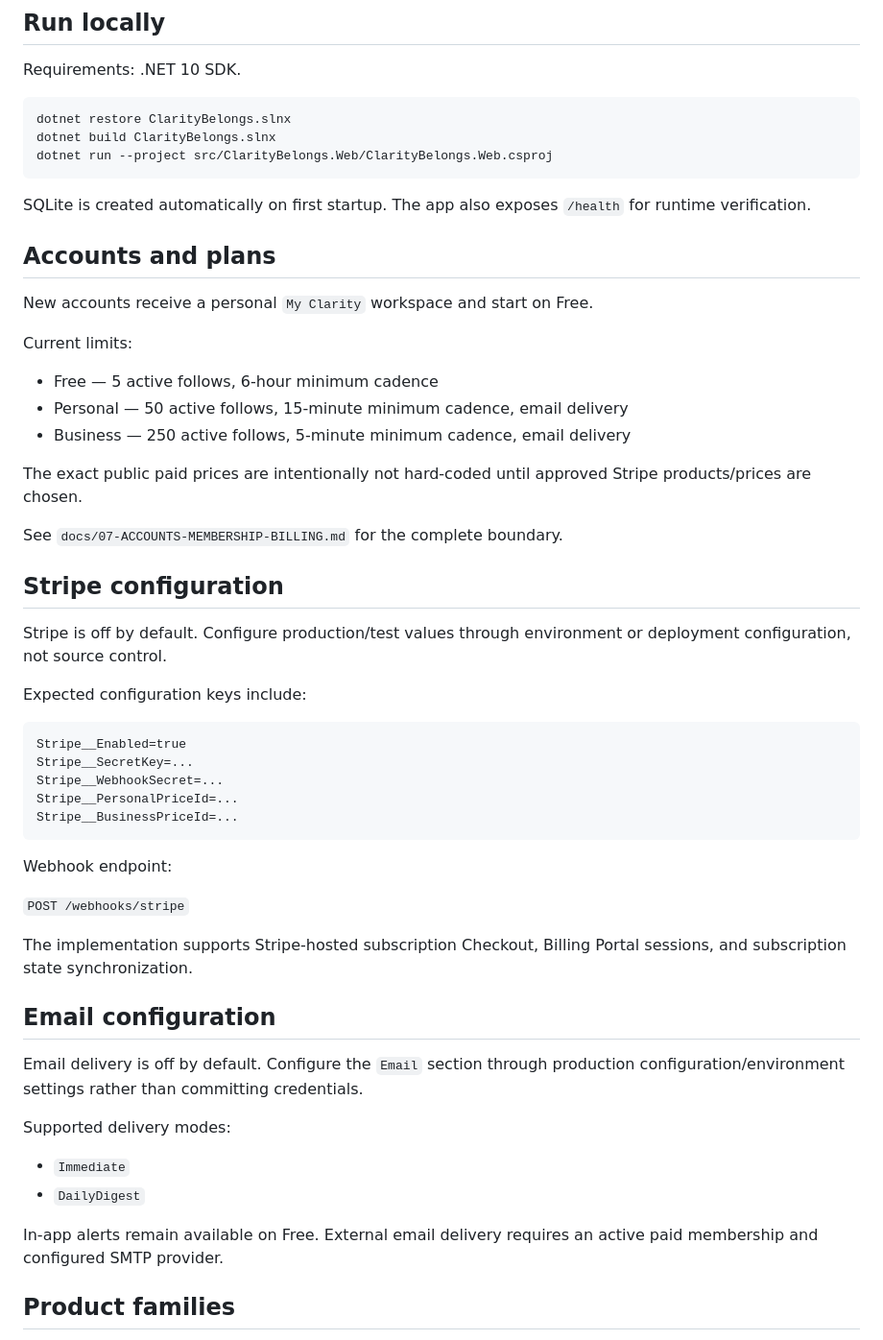
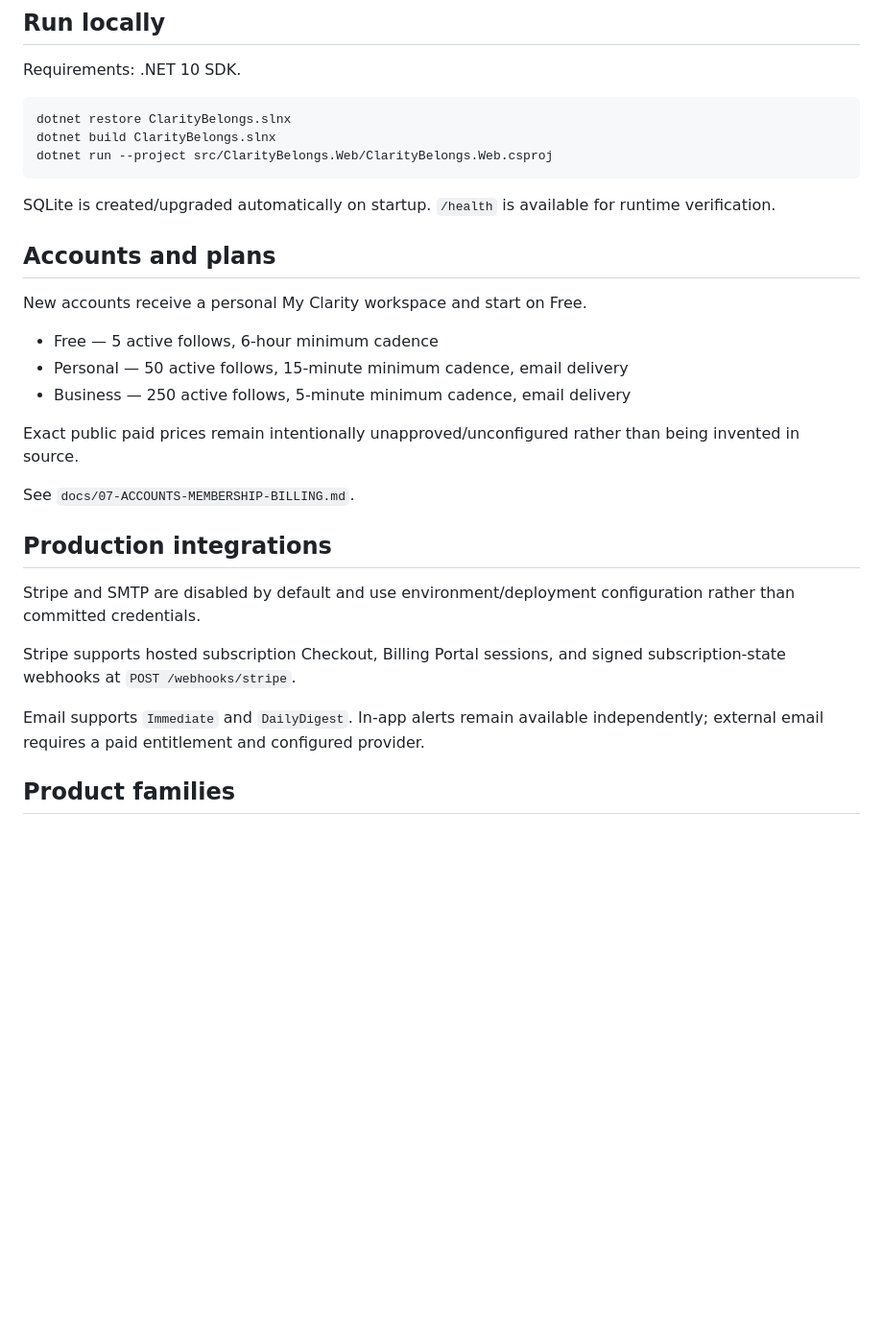
Before and after one commit to JeremiahHaney/clarity-belongs, a Markdown page: README.md, the part around one of its changes. Shown at 96% size. Rendered like a GitHub page; blank space fills up the shorter version.

````diff
--- a/README.md
+++ b/README.md
@@ -57,52 +67,27 @@ dotnet build ClarityBelongs.slnx
 dotnet run --project src/ClarityBelongs.Web/ClarityBelongs.Web.csproj
 ```
 
-SQLite is created automatically on first startup. The app also exposes `/health` for runtime verification.
+SQLite is created/upgraded automatically on startup. `/health` is available for runtime verification.
 
 ## Accounts and plans
 
-New accounts receive a personal `My Clarity` workspace and start on Free.
-
-Current limits:
+New accounts receive a personal My Clarity workspace and start on Free.
 
 - Free — 5 active follows, 6-hour minimum cadence
 - Personal — 50 active follows, 15-minute minimum cadence, email delivery
 - Business — 250 active follows, 5-minute minimum cadence, email delivery
 
-The exact public paid prices are intentionally not hard-coded until approved Stripe products/prices are chosen.
+Exact public paid prices remain intentionally unapproved/unconfigured rather than being invented in source.
 
-See `docs/07-ACCOUNTS-MEMBERSHIP-BILLING.md` for the complete boundary.
+See `docs/07-ACCOUNTS-MEMBERSHIP-BILLING.md`.
 
-## Stripe configuration
+## Production integrations
 
-Stripe is off by default. Configure production/test values through environment or deployment configuration, not source control.
+Stripe and SMTP are disabled by default and use environment/deployment configuration rather than committed credentials.
 
-Expected configuration keys include:
+Stripe supports hosted subscription Checkout, Billing Portal sessions, and signed subscription-state webhooks at `POST /webhooks/stripe`.
 
-```text
-Stripe__Enabled=true
-Stripe__SecretKey=...
-Stripe__WebhookSecret=...
-Stripe__PersonalPriceId=...
-Stripe__BusinessPriceId=...
-```
-
-Webhook endpoint:
-
-`POST /webhooks/stripe`
-
-The implementation supports Stripe-hosted subscription Checkout, Billing Portal sessions, and subscription state synchronization.
-
-## Email configuration
-
-Email delivery is off by default. Configure the `Email` section through production configuration/environment settings rather than committing credentials.
-
-Supported delivery modes:
-
-- `Immediate`
-- `DailyDigest`
-
-In-app alerts remain available on Free. External email delivery requires an active paid membership and configured SMTP provider.
+Email supports `Immediate` and `DailyDigest`. In-app alerts remain available independently; external email requires a paid entitlement and configured provider.
 
 ## Product families
 
````
Also changed, not shown: other parts of README.md (+23 -20 lines).
